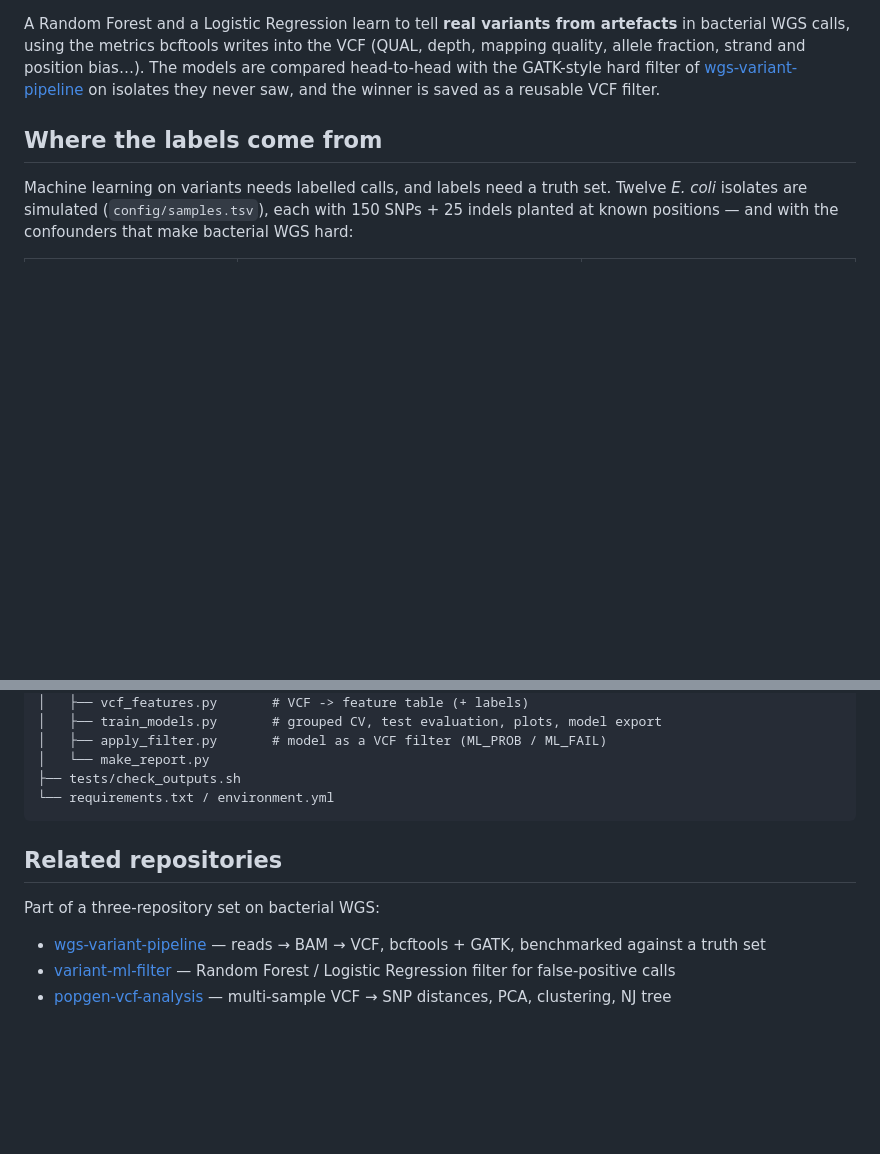
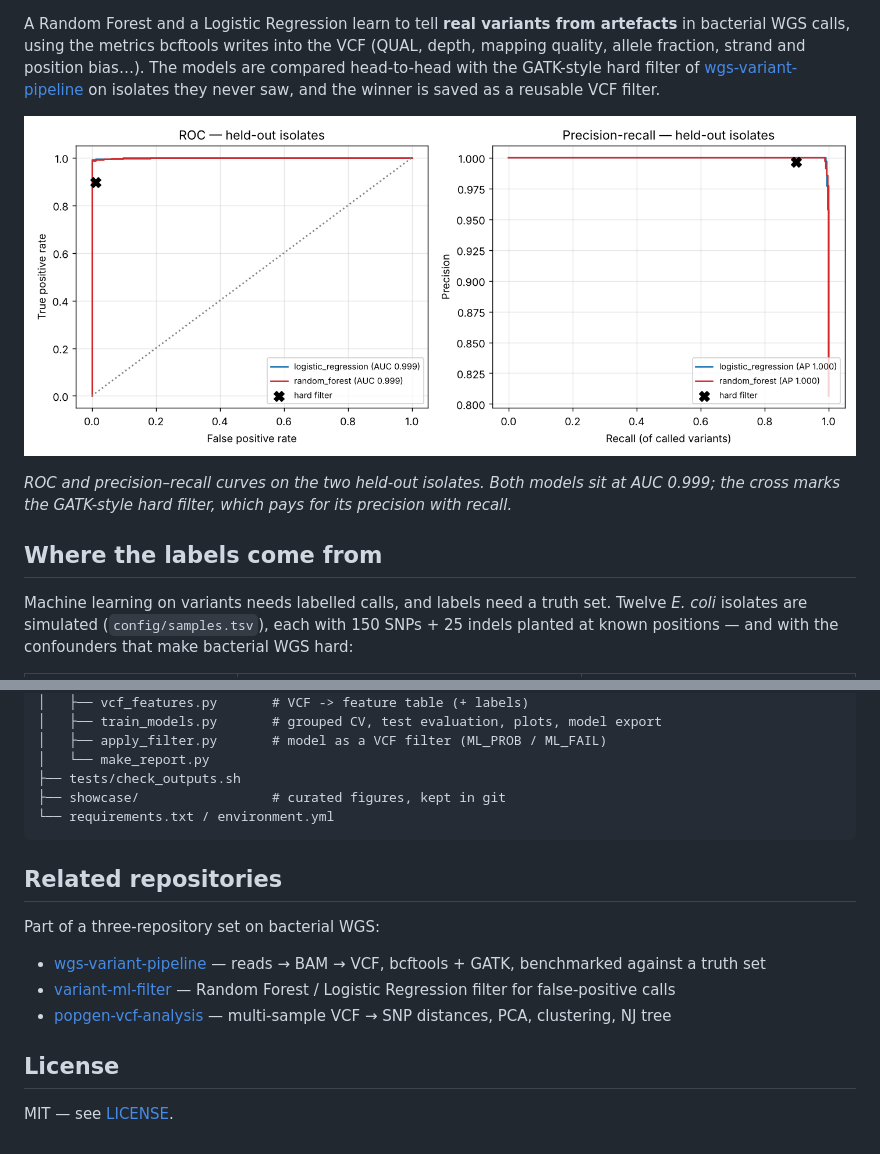
Before and after one commit to syrymovmukhammed/variant-ml-filter, a Markdown page: README.md, 2 parts joined by grey strips. Drawn GitHub-style; pictures changed too: showcase/roc_pr_test.png (added); blank space fills up the shorter version.

Commit message:
Add MIT license and showcase figures

````diff
--- a/README.md
+++ b/README.md
@@ -10,6 +11,10 @@ VCF (QUAL, depth, mapping quality, allele fraction, strand and position bias…)
 The models are compared head-to-head with the GATK-style hard filter of
 [wgs-variant-pipeline](https://github.com/syrymovmukhammed/wgs-variant-pipeline) on isolates they never saw, and the winner is saved as a reusable
 VCF filter.
+
+![ROC and PR curves](showcase/roc_pr_test.png)
+
+*ROC and precision–recall curves on the two held-out isolates. Both models sit at AUC 0.999; the cross marks the GATK-style hard filter, which pays for its precision with recall.*
 
 ## Where the labels come from
 
@@ -119,6 +124,7 @@ variant-ml-filter/
 │   ├── apply_filter.py       # model as a VCF filter (ML_PROB / ML_FAIL)
 │   └── make_report.py
 ├── tests/check_outputs.sh
+├── showcase/                 # curated figures, kept in git
 └── requirements.txt / environment.yml
 ```
 
@@ -129,3 +135,7 @@ Part of a three-repository set on bacterial WGS:
 - [wgs-variant-pipeline](https://github.com/syrymovmukhammed/wgs-variant-pipeline) — reads → BAM → VCF, bcftools + GATK, benchmarked against a truth set
 - [variant-ml-filter](https://github.com/syrymovmukhammed/variant-ml-filter) — Random Forest / Logistic Regression filter for false-positive calls
 - [popgen-vcf-analysis](https://github.com/syrymovmukhammed/popgen-vcf-analysis) — multi-sample VCF → SNP distances, PCA, clustering, NJ tree
+
+## License
+
+MIT — see [LICENSE](LICENSE).
````
Also changed, not shown: other parts of README.md (+1 -0 lines), showcase/feature_importance.png (added), 1 other file.
